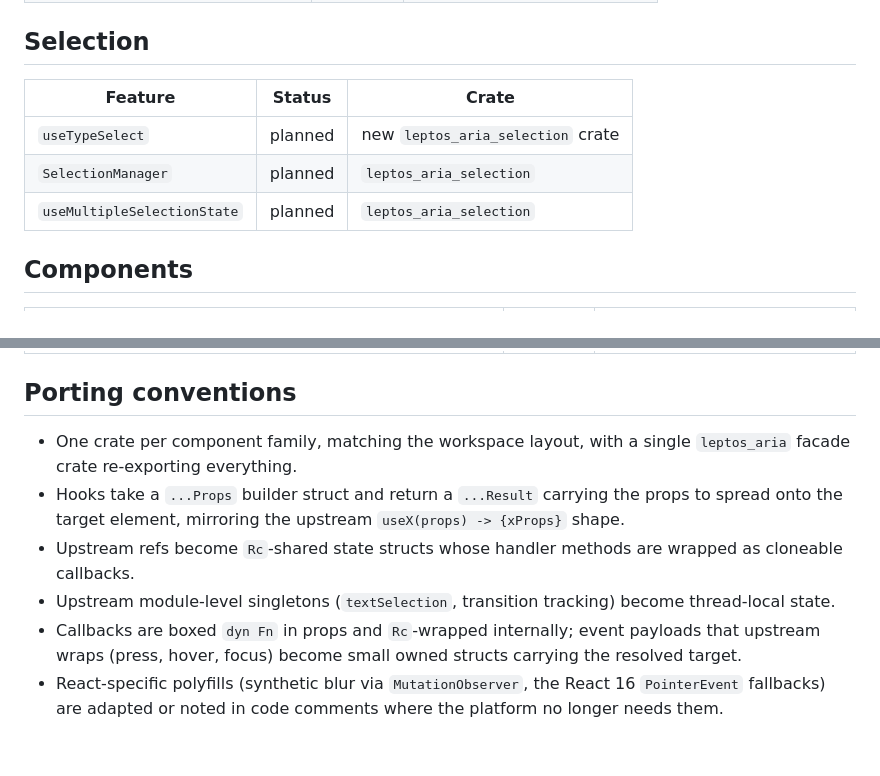
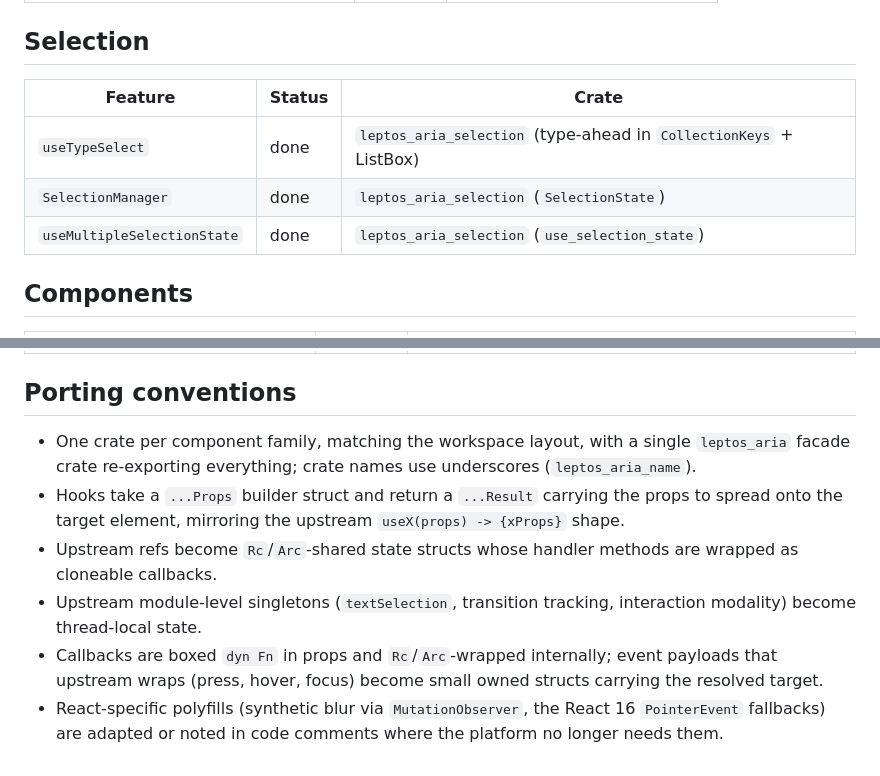
Before and after one commit to ifiokjr/leptos_aria, a Markdown page: PORTING.md, 2 parts joined by grey strips. Drawn GitHub-style.

```diff
--- a/PORTING.md
+++ b/PORTING.md
@@ -45,11 +51,11 @@ Status legend: **done** (ported and tested), **next** (queued), **planned** (not
 
 ## Selection
 
-| Feature                     | Status  | Crate                             |
-| --------------------------- | ------- | --------------------------------- |
-| `useTypeSelect`             | planned | new `leptos_aria_selection` crate |
-| `SelectionManager`          | planned | `leptos_aria_selection`           |
-| `useMultipleSelectionState` | planned | `leptos_aria_selection`           |
+| Feature                     | Status | Crate                                                              |
+| --------------------------- | ------ | ------------------------------------------------------------------ |
+| `useTypeSelect`             | done   | `leptos_aria_selection` (type-ahead in `CollectionKeys` + ListBox) |
+| `SelectionManager`          | done   | `leptos_aria_selection` (`SelectionState`)                         |
+| `useMultipleSelectionState` | done   | `leptos_aria_selection` (`use_selection_state`)                    |
 
 ## Components
 
@@ -101,9 +107,9 @@ Status legend: **done** (ported and tested), **next** (queued), **planned** (not
 
 ## Porting conventions
 
-- One crate per component family, matching the workspace layout, with a single `leptos_aria` facade crate re-exporting everything.
+- One crate per component family, matching the workspace layout, with a single `leptos_aria` facade crate re-exporting everything; crate names use underscores (`leptos_aria_name`).
 - Hooks take a `...Props` builder struct and return a `...Result` carrying the props to spread onto the target element, mirroring the upstream `useX(props) -> {xProps}` shape.
-- Upstream refs become `Rc`-shared state structs whose handler methods are wrapped as cloneable callbacks.
-- Upstream module-level singletons (`textSelection`, transition tracking) become thread-local state.
-- Callbacks are boxed `dyn Fn` in props and `Rc`-wrapped internally; event payloads that upstream wraps (press, hover, focus) become small owned structs carrying the resolved target.
+- Upstream refs become `Rc`/`Arc`-shared state structs whose handler methods are wrapped as cloneable callbacks.
+- Upstream module-level singletons (`textSelection`, transition tracking, interaction modality) become thread-local state.
+- Callbacks are boxed `dyn Fn` in props and `Rc`/`Arc`-wrapped internally; event payloads that upstream wraps (press, hover, focus) become small owned structs carrying the resolved target.
 - React-specific polyfills (synthetic blur via `MutationObserver`, the React 16 `PointerEvent` fallbacks) are adapted or noted in code comments where the platform no longer needs them.
```
Also changed, not shown: other parts of PORTING.md (+74 -68 lines).
